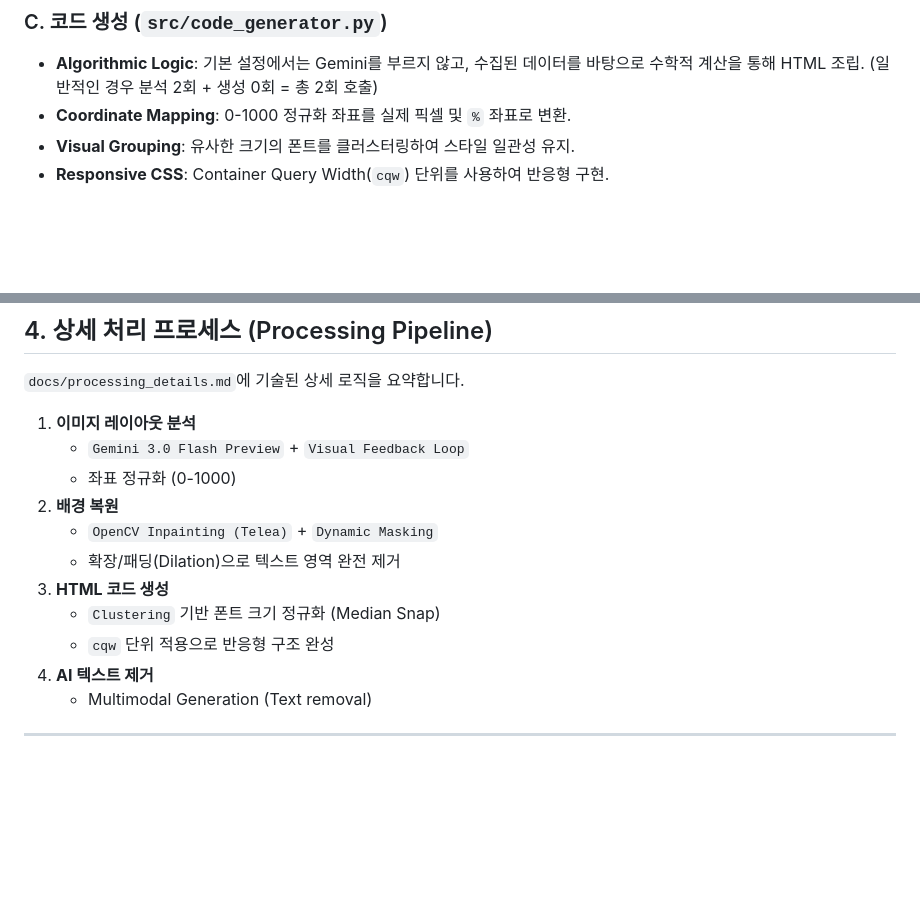
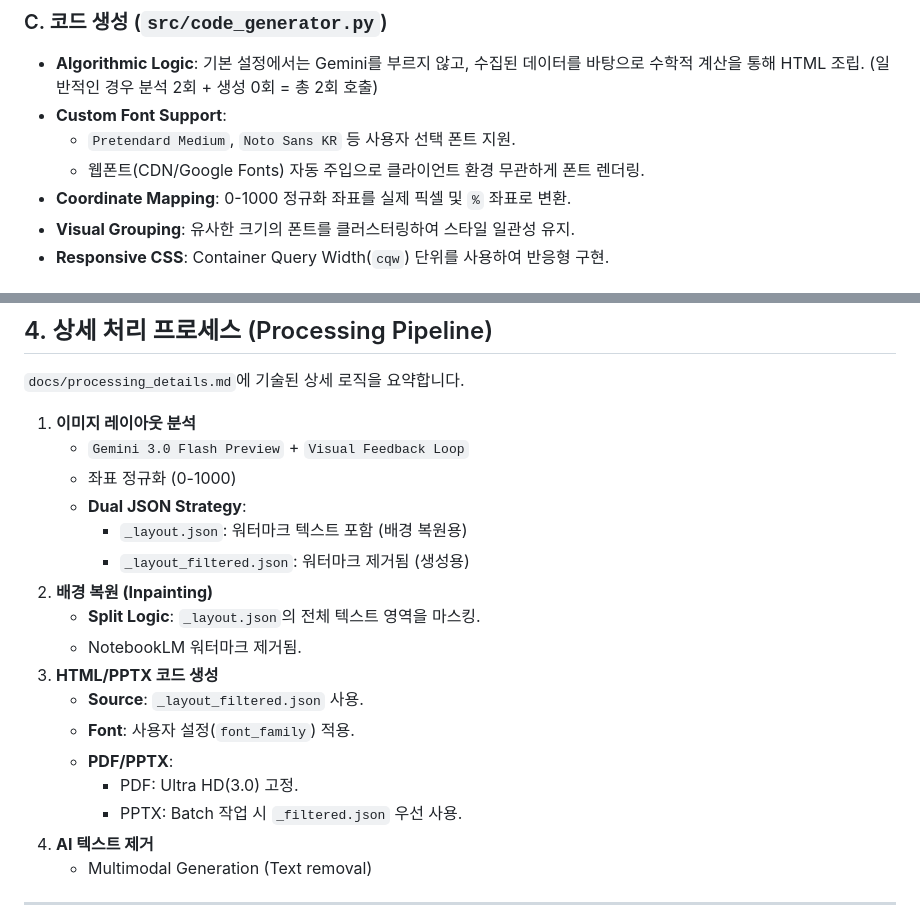
Before and after one commit to ahnbu/make_slide, a Markdown page: docs/development.md, 2 parts joined by grey strips. Rendered like a GitHub page; blank space fills up the shorter version.

```diff
--- a/docs/development.md
+++ b/docs/development.md
@@ -37,6 +37,9 @@
 
 ### C. 코드 생성 (`src/code_generator.py`)
 - **Algorithmic Logic**: 기본 설정에서는 Gemini를 부르지 않고, 수집된 데이터를 바탕으로 수학적 계산을 통해 HTML 조립. (일반적인 경우 분석 2회 + 생성 0회 = 총 2회 호출)
+- **Custom Font Support**:
+    - `Pretendard Medium`, `Noto Sans KR` 등 사용자 선택 폰트 지원.
+    - 웹폰트(CDN/Google Fonts) 자동 주입으로 클라이언트 환경 무관하게 폰트 렌더링.
 - **Coordinate Mapping**: 0-1000 정규화 좌표를 실제 픽셀 및 `%` 좌표로 변환.
 - **Visual Grouping**: 유사한 크기의 폰트를 클러스터링하여 스타일 일관성 유지.
 - **Responsive CSS**: Container Query Width(`cqw`) 단위를 사용하여 반응형 구현.
@@ -53,12 +56,18 @@
 1.  **이미지 레이아웃 분석**
     - `Gemini 3.0 Flash Preview` + `Visual Feedback Loop`
     - 좌표 정규화 (0-1000)
-2.  **배경 복원**
-    - `OpenCV Inpainting (Telea)` + `Dynamic Masking`
-    - 확장/패딩(Dilation)으로 텍스트 영역 완전 제거
-3.  **HTML 코드 생성**
-    - `Clustering` 기반 폰트 크기 정규화 (Median Snap)
-    - `cqw` 단위 적용으로 반응형 구조 완성
+    - **Dual JSON Strategy**:
+        - `_layout.json`: 워터마크 텍스트 포함 (배경 복원용)
+        - `_layout_filtered.json`: 워터마크 제거됨 (생성용)
+2.  **배경 복원 (Inpainting)**
+    - **Split Logic**: `_layout.json`의 전체 텍스트 영역을 마스킹.
+    - NotebookLM 워터마크 제거됨.
+3.  **HTML/PPTX 코드 생성**
+    - **Source**: `_layout_filtered.json` 사용.
+    - **Font**: 사용자 설정(`font_family`) 적용.
+    - **PDF/PPTX**:
+        - PDF: Ultra HD(3.0) 고정.
+        - PPTX: Batch 작업 시 `_filtered.json` 우선 사용.
 4.  **AI 텍스트 제거**
     - Multimodal Generation (Text removal)
 
```
Also changed, not shown: README.md (added, +62 -0 lines).
